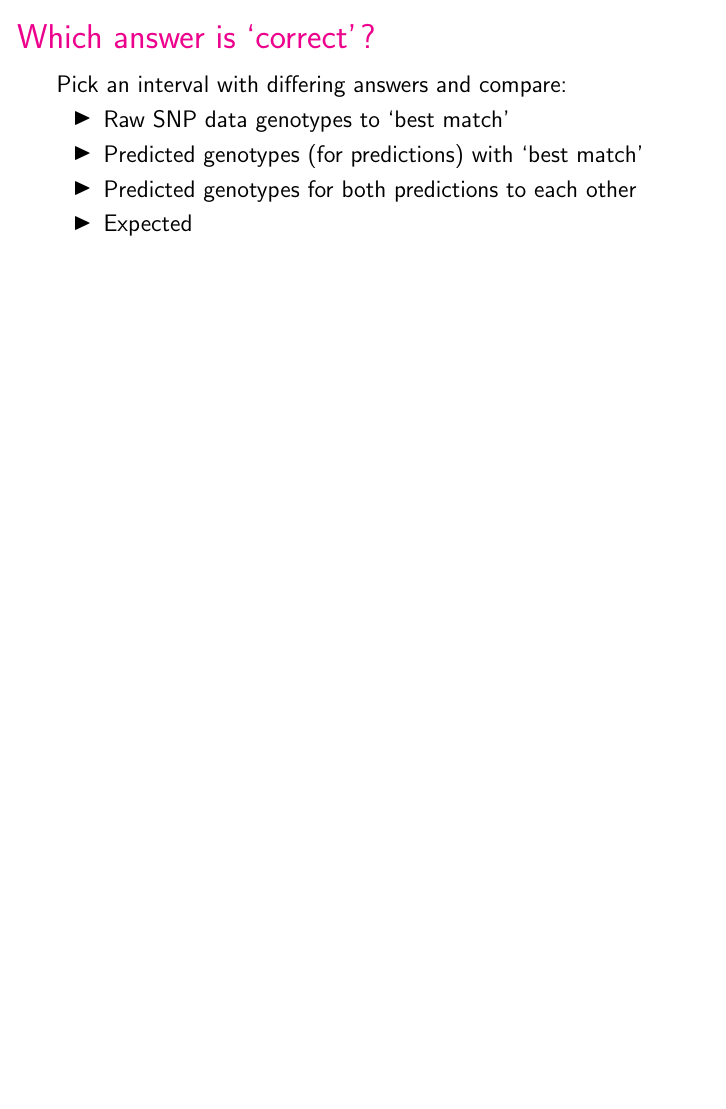
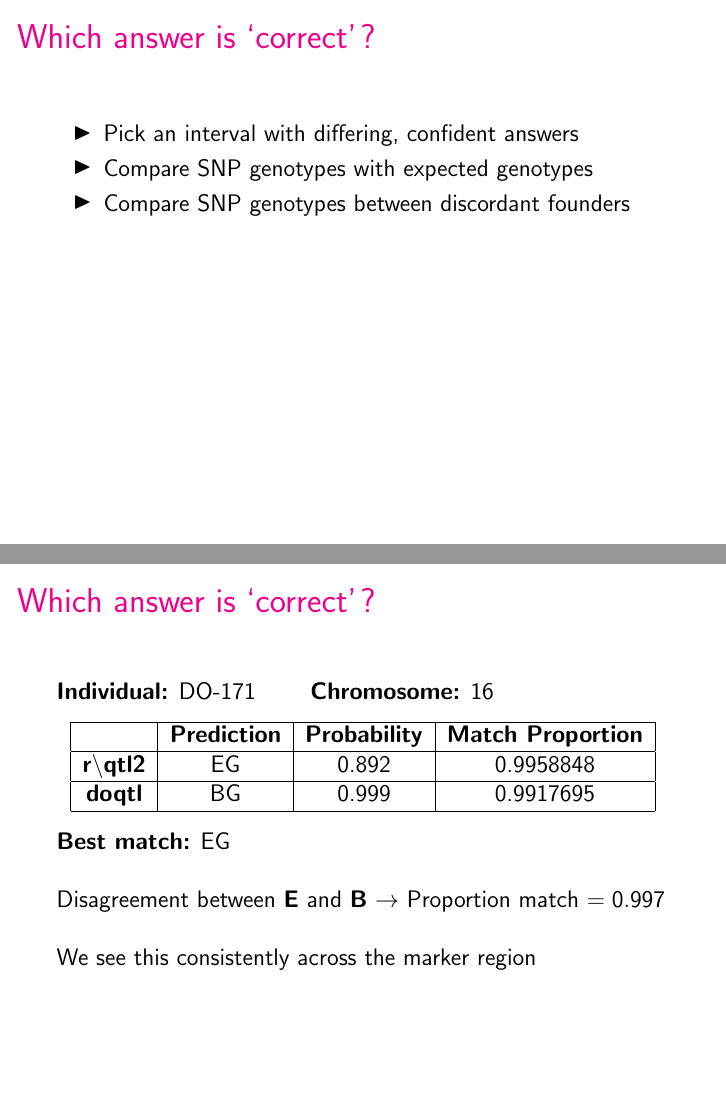
Before and after one commit to JohnPSpaw/GenotypeReconstructionPresentation, LaTeX slides (Rotations_Presentation.tex): page 35 of 35 before the commit and pages 38 and 45 of 57 after it, the two joined at a grey line, the shorter picture padded with empty space. Compiled offline with pdfLaTeX.

Commit message:
First draft of completed presentation

```diff
--- a/Rotations_Presentation.tex
+++ b/Rotations_Presentation.tex
@@ -279,16 +279,37 @@
 
 		%So now which one is giving a better answer?
 	\begin{frame}
+		\vspace{0.3in}
 		\frametitle{Which answer is `correct'?}
-			Pick an interval with differing answers and compare:
 			\begin{itemize}
-				\item Raw SNP data genotypes to `best match' \\
-				\item Predicted genotypes (for predictions) with `best match'
-				\item Predicted genotypes for both predictions to each other\\
-				\item Expected
-
-
-				%NEEDS WORK ^^^^
+				\pause \item Pick an interval with differing, confident answers  \\
+				\pause \item Compare SNP genotypes with expected genotypes \\
+				\pause \item Compare SNP genotypes between discordant founders \\
 			\end{itemize}
 	\end{frame}
 
+	\begin{frame}
+		\frametitle{Which answer is `correct'?}
+		\vspace{0.3in}
+		\pause \textbf{Individual:} DO-171 \qquad \textbf{Chromosome:} 16 \\
+		\pause
+		\begin{table}[]
+			\centering
+			\begin{tabular}{|c|c|c|c|}
+				\hline
+		                              & \textbf{Prediction} & \textbf{Probability} & \textbf{Match Proportion} \\ \hline
+				\textbf{r\textbackslash qtl2} & EG                  & 0.892                & 0.9958848                 \\ \hline
+				\textbf{doqtl}                & BG                  & 0.999                & 0.9917695                 \\ \hline
+			\end{tabular}
+		\end{table}
+
+		\pause \textbf{Best match:} EG \newline
+			%also CG, which is identical
+
+		\pause Disagreement between \textbf{E} and \textbf{B} \pause $\rightarrow$ Proportion match $=0.997$ \newline
+
+		\pause We see this consistently across the marker region
+
+	\end{frame}
+
+	\begin{frame}
```
Also changed, not shown: Rotations_Presentation.tex (23 more changed lines), 5 other files.
